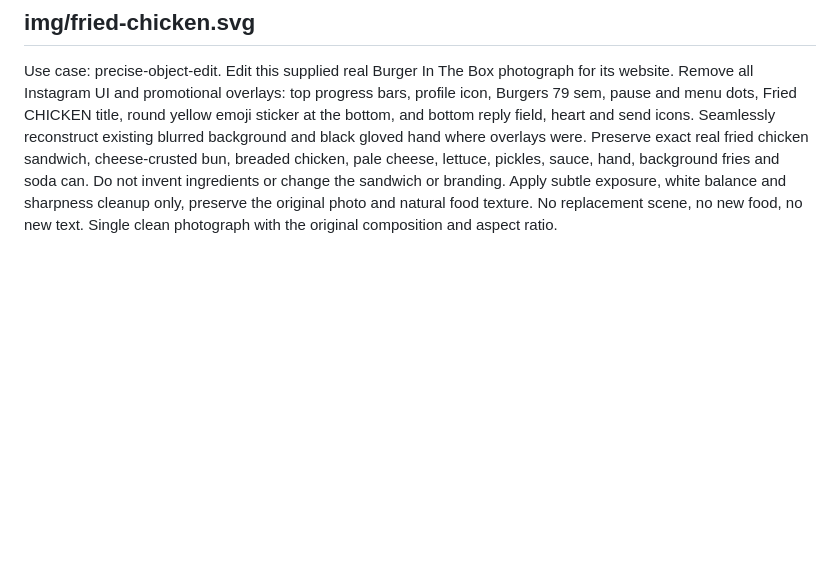
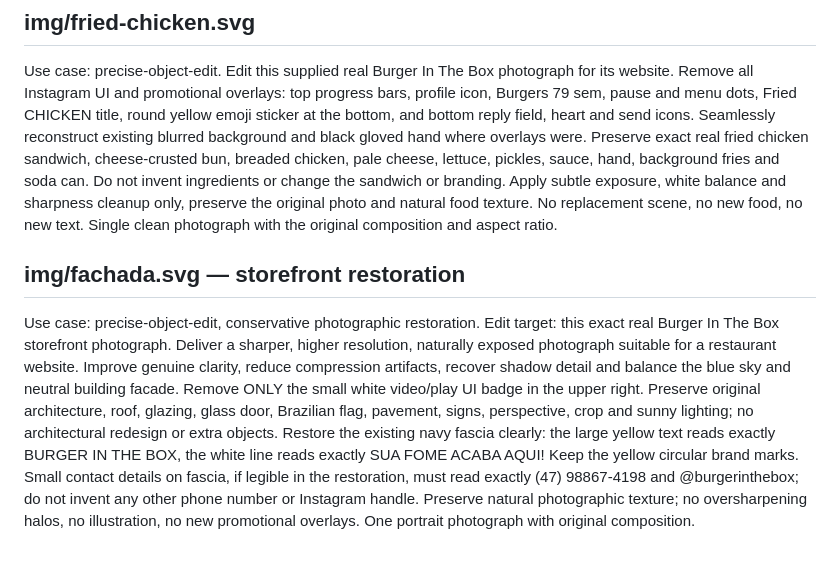
Before and after one commit to lezkwq/burgerinthebox, a Markdown page: IMAGE_EDITS.md, the part around the change. Drawn GitHub-style; blank space fills up the shorter version.

Commit message:
Document storefront restoration and mobile order behavior

```diff
--- a/IMAGE_EDITS.md
+++ b/IMAGE_EDITS.md
@@ -21,3 +21,7 @@ Use case: precise-object-edit. Edit this supplied real Burger In The Box photogr
 ## img/fried-chicken.svg
 
 Use case: precise-object-edit. Edit this supplied real Burger In The Box photograph for its website. Remove all Instagram UI and promotional overlays: top progress bars, profile icon, Burgers 79 sem, pause and menu dots, Fried CHICKEN title, round yellow emoji sticker at the bottom, and bottom reply field, heart and send icons. Seamlessly reconstruct existing blurred background and black gloved hand where overlays were. Preserve exact real fried chicken sandwich, cheese-crusted bun, breaded chicken, pale cheese, lettuce, pickles, sauce, hand, background fries and soda can. Do not invent ingredients or change the sandwich or branding. Apply subtle exposure, white balance and sharpness cleanup only, preserve the original photo and natural food texture. No replacement scene, no new food, no new text. Single clean photograph with the original composition and aspect ratio.
+
+## img/fachada.svg — storefront restoration
+
+Use case: precise-object-edit, conservative photographic restoration. Edit target: this exact real Burger In The Box storefront photograph. Deliver a sharper, higher resolution, naturally exposed photograph suitable for a restaurant website. Improve genuine clarity, reduce compression artifacts, recover shadow detail and balance the blue sky and neutral building facade. Remove ONLY the small white video/play UI badge in the upper right. Preserve original architecture, roof, glazing, glass door, Brazilian flag, pavement, signs, perspective, crop and sunny lighting; no architectural redesign or extra objects. Restore the existing navy fascia clearly: the large yellow text reads exactly BURGER IN THE BOX, the white line reads exactly SUA FOME ACABA AQUI! Keep the yellow circular brand marks. Small contact details on fascia, if legible in the restoration, must read exactly (47) 98867-4198 and @burgerinthebox; do not invent any other phone number or Instagram handle. Preserve natural photographic texture; no oversharpening halos, no illustration, no new promotional overlays. One portrait photograph with original composition.
```
